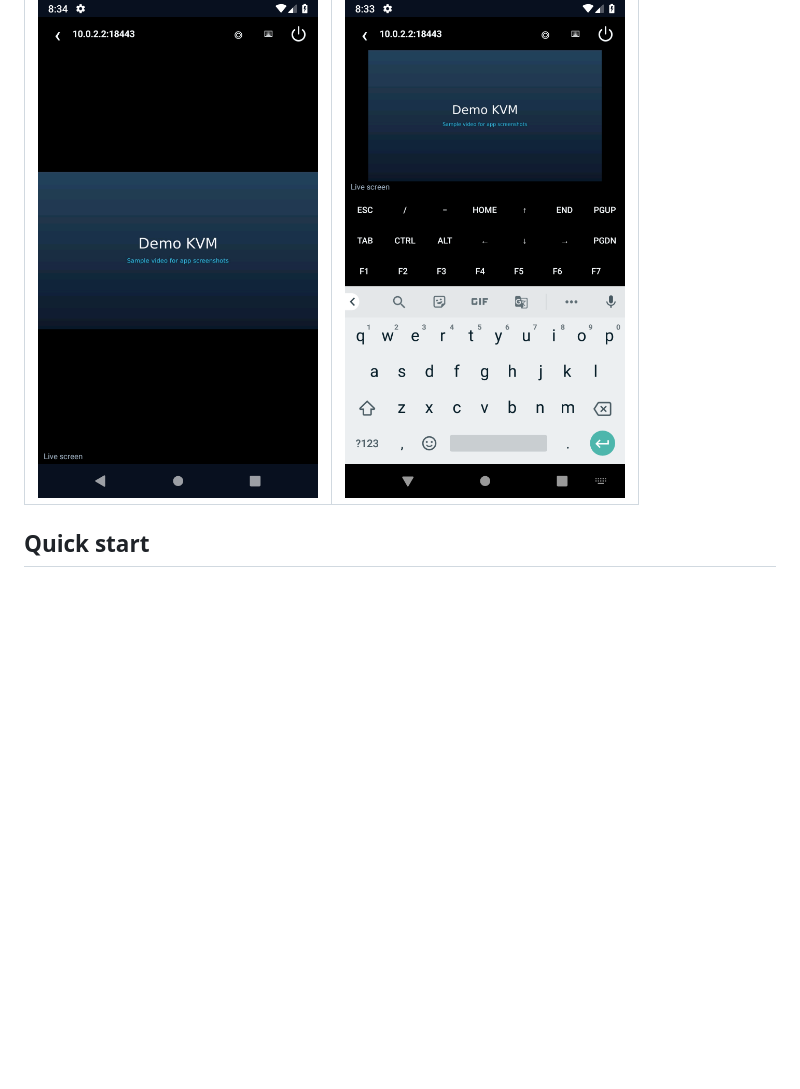
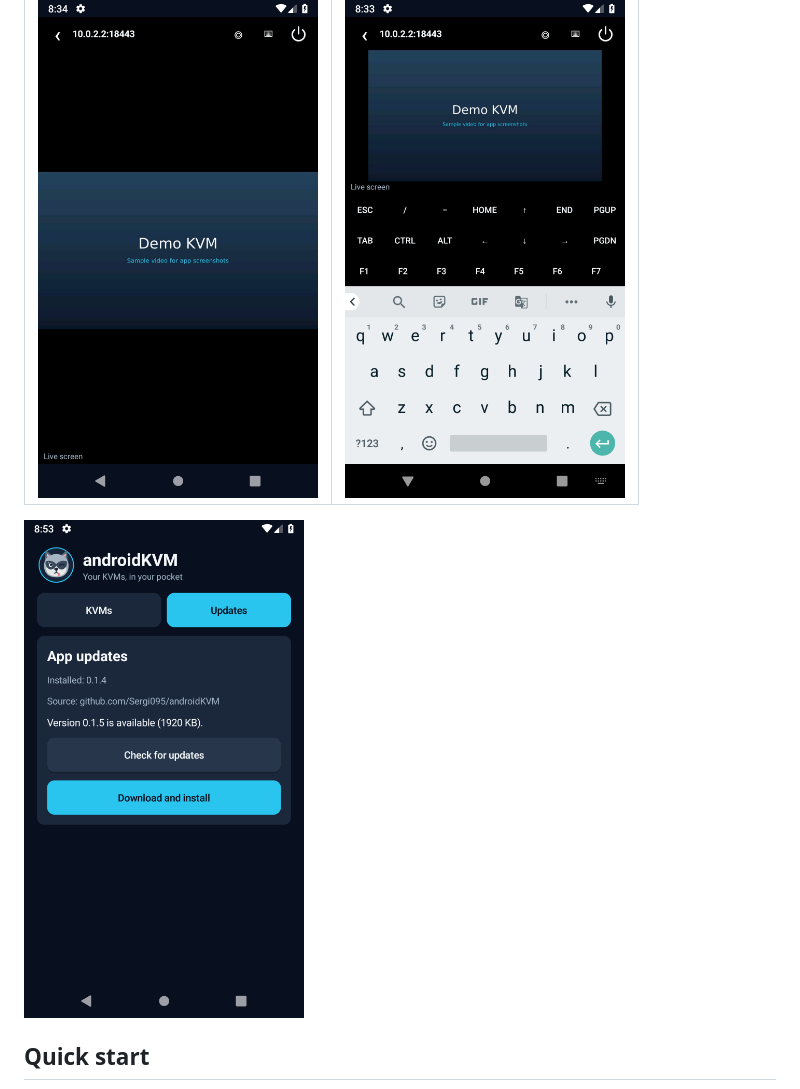
Before and after one commit to Sergi095/androidKVM, a Markdown page: README.md, the part around the change. Rendered like a GitHub page; pictures changed too: docs/screenshots/updates.png (added); blank space fills up the shorter version.

Commit message:
Document in-app update screen

```diff
--- a/README.md
+++ b/README.md
@@ -25,6 +25,8 @@ Your phone's keyboard may look different.
 | Console | Console with keyboard |
 | --- | --- |
 | <img src="docs/screenshots/console.png" alt="Remote console with the keyboard hidden" width="280"> | <img src="docs/screenshots/keyboard.png" alt="Remote console with the Android keyboard and extra keys" width="280"> |
+
+<img src="docs/screenshots/updates.png" alt="Updates tab offering version 0.1.5 from GitHub Releases" width="280">
 
 ## Quick start
 
```
